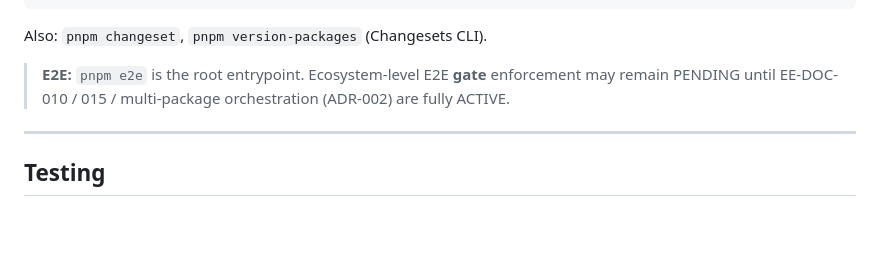
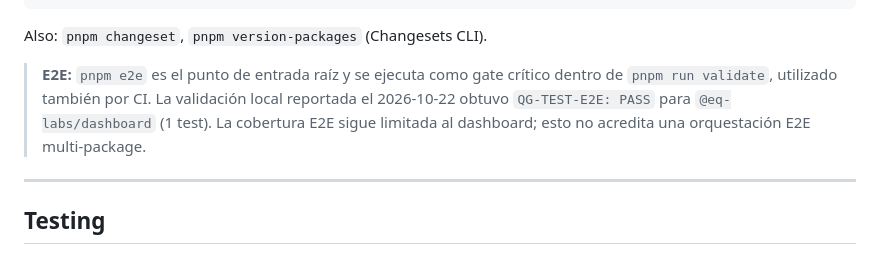
Before and after one commit to EQ-LABS-TECH/ee-monorepo, a Markdown page: README.md, the part around the change. Drawn GitHub-style; blank space fills up the shorter version.

Commit message:
docs: align root README with current E2E gate

```diff
--- a/README.md
+++ b/README.md
@@ -122,7 +122,11 @@ pnpm clean
 
 Also: `pnpm changeset`, `pnpm version-packages` (Changesets CLI).
 
-> **E2E:** `pnpm e2e` is the root entrypoint. Ecosystem-level E2E **gate** enforcement may remain PENDING until EE-DOC-010 / 015 / multi-package orchestration (ADR-002) are fully ACTIVE.
+> **E2E:** `pnpm e2e` es el punto de entrada raíz y se ejecuta como gate
+> crítico dentro de `pnpm run validate`, utilizado también por CI.
+> La validación local reportada el 2026-10-22 obtuvo `QG-TEST-E2E: PASS`
+> para `@eq-labs/dashboard` (1 test). La cobertura E2E sigue limitada al
+> dashboard; esto no acredita una orquestación E2E multi-package.
 
 ---
 
```
